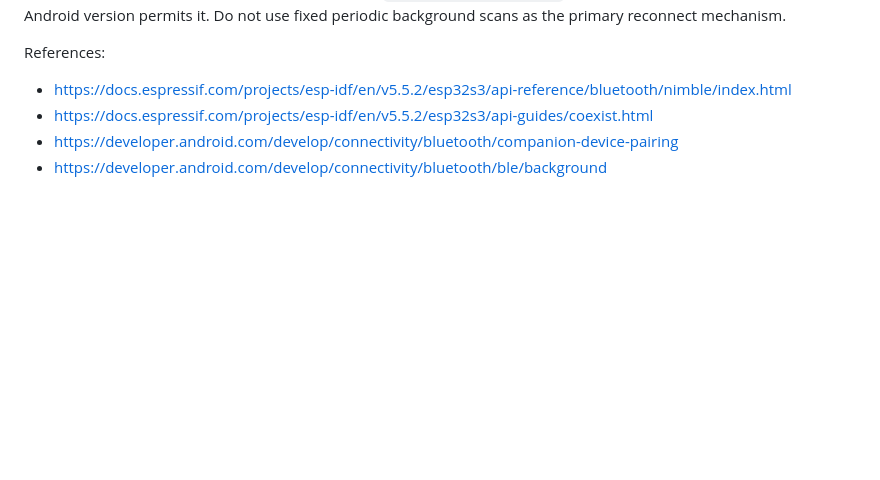
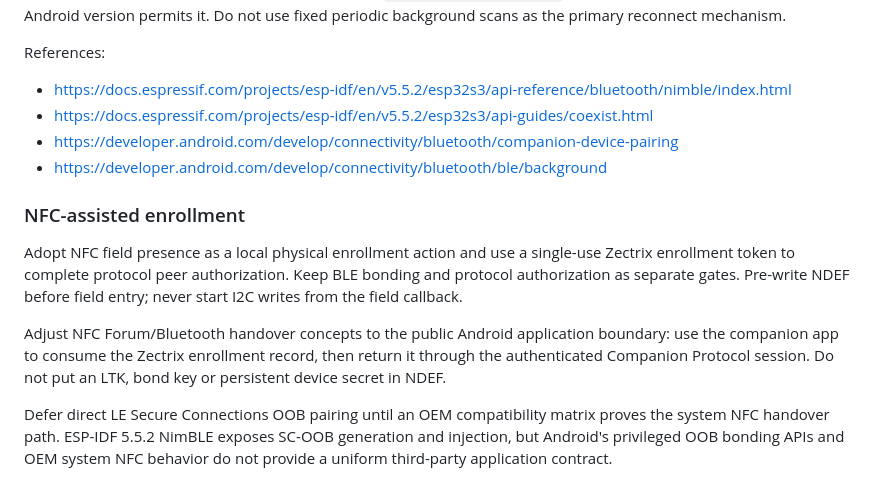
Before and after one commit to Tinnci/zectrix-note4-platform, a Markdown page: docs/adr/0004-connectivity-platform.md, the part around one of its changes. GitHub-like rendering; blank space fills up the shorter version.

```diff
--- a/docs/adr/0004-connectivity-platform.md
+++ b/docs/adr/0004-connectivity-platform.md
@@ -174,3 +174,20 @@ References:
 - <https://developer.android.com/develop/connectivity/bluetooth/companion-device-pairing>
 - <https://developer.android.com/develop/connectivity/bluetooth/ble/background>
 
+### NFC-assisted enrollment
+
+Adopt NFC field presence as a local physical enrollment action and use a
+single-use Zectrix enrollment token to complete protocol peer authorization.
+Keep BLE bonding and protocol authorization as separate gates. Pre-write NDEF
+before field entry; never start I2C writes from the field callback.
+
+Adjust NFC Forum/Bluetooth handover concepts to the public Android application
+boundary: use the companion app to consume the Zectrix enrollment record, then
+return it through the authenticated Companion Protocol session. Do not put an
+LTK, bond key or persistent device secret in NDEF.
+
+Defer direct LE Secure Connections OOB pairing until an OEM compatibility
+matrix proves the system NFC handover path. ESP-IDF 5.5.2 NimBLE exposes SC-OOB
+generation and injection, but Android's privileged OOB bonding APIs and OEM
+system NFC behavior do not provide a uniform third-party application contract.
+
```
Also changed, not shown: other parts of docs/adr/0004-connectivity-platform.md (+6 -0 lines), docs/CONNECTIVITY_CONTRACT.md (+46 -0 lines), docs/ROADMAP.md (+3 -0 lines).
